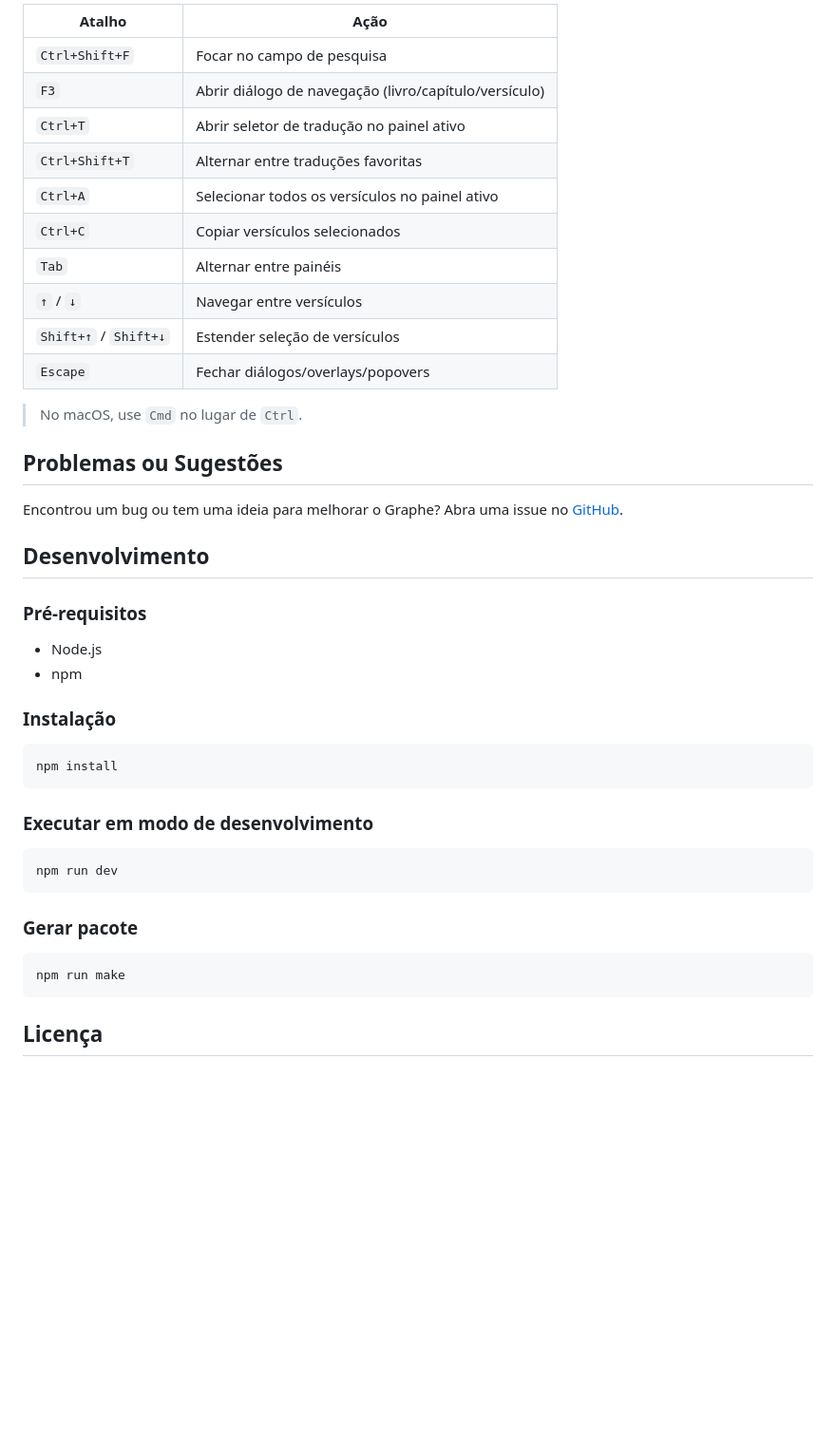
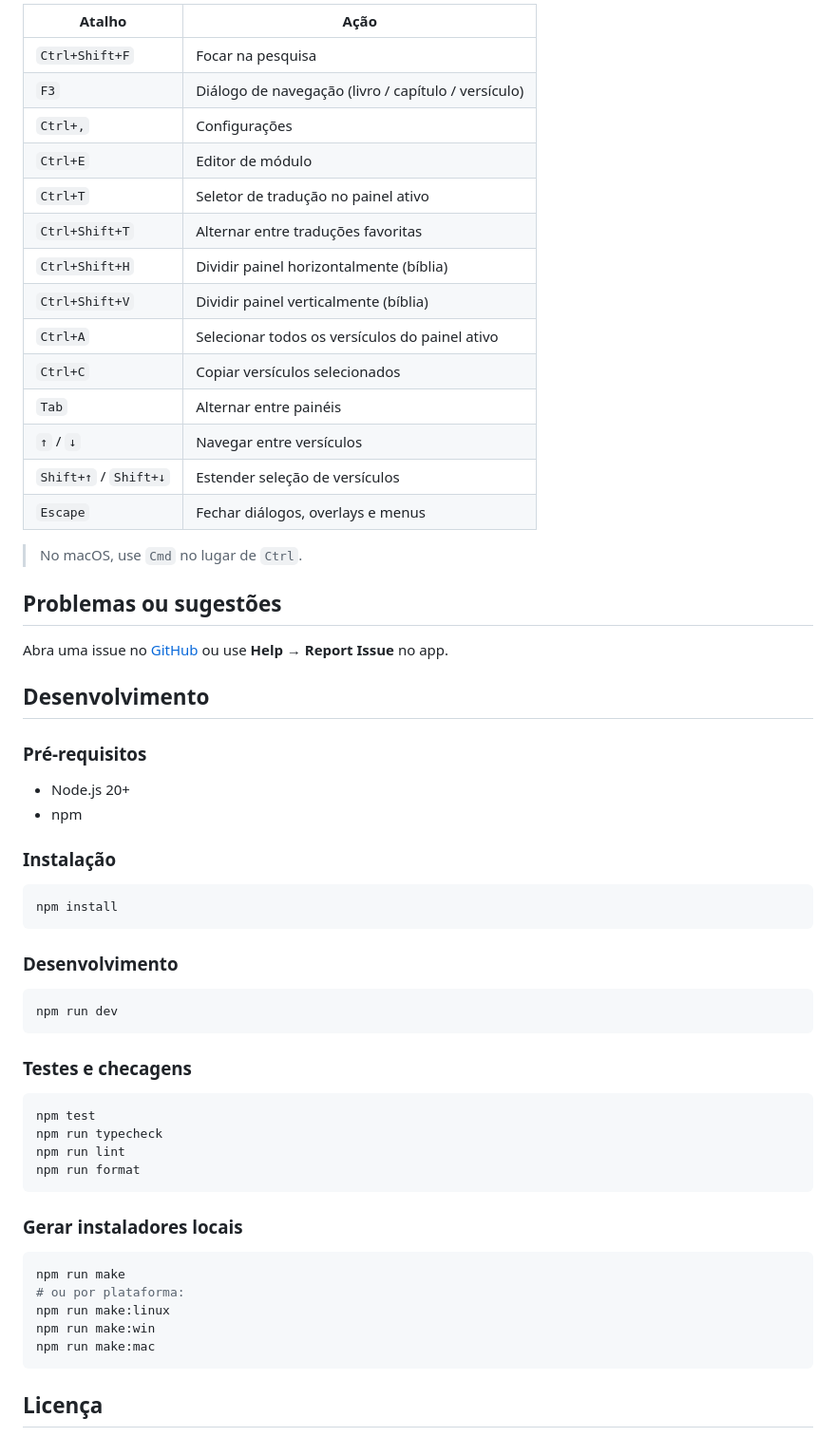
Before and after one commit to claudioscheer/graphe, a Markdown page: README.md, the part around one of its changes. Shown at 95% size. Drawn GitHub-style; blank space fills up the shorter version.

````diff
--- a/README.md
+++ b/README.md
@@ -101,28 +135,32 @@ Após a instalação, acesse as **Configurações** para verificar e organizar o
 
-| Atalho                | Ação                                                  |
-| --------------------- | ----------------------------------------------------- |
-| `Ctrl+Shift+F`        | Focar no campo de pesquisa                            |
-| `F3`                  | Abrir diálogo de navegação (livro/capítulo/versículo) |
-| `Ctrl+T`              | Abrir seletor de tradução no painel ativo             |
-| `Ctrl+Shift+T`        | Alternar entre traduções favoritas                    |
-| `Ctrl+A`              | Selecionar todos os versículos no painel ativo        |
-| `Ctrl+C`              | Copiar versículos selecionados                        |
-| `Tab`                 | Alternar entre painéis                                |
-| `↑` / `↓`             | Navegar entre versículos                              |
-| `Shift+↑` / `Shift+↓` | Estender seleção de versículos                        |
-| `Escape`              | Fechar diálogos/overlays/popovers                     |
+| Atalho                | Ação                                                |
+| --------------------- | --------------------------------------------------- |
+| `Ctrl+Shift+F`        | Focar na pesquisa                                   |
+| `F3`                  | Diálogo de navegação (livro / capítulo / versículo) |
+| `Ctrl+,`              | Configurações                                       |
+| `Ctrl+E`              | Editor de módulo                                    |
+| `Ctrl+T`              | Seletor de tradução no painel ativo                 |
+| `Ctrl+Shift+T`        | Alternar entre traduções favoritas                  |
+| `Ctrl+Shift+H`        | Dividir painel horizontalmente (bíblia)             |
+| `Ctrl+Shift+V`        | Dividir painel verticalmente (bíblia)               |
+| `Ctrl+A`              | Selecionar todos os versículos do painel ativo      |
+| `Ctrl+C`              | Copiar versículos selecionados                      |
+| `Tab`                 | Alternar entre painéis                              |
+| `↑` / `↓`             | Navegar entre versículos                            |
+| `Shift+↑` / `Shift+↓` | Estender seleção de versículos                      |
+| `Escape`              | Fechar diálogos, overlays e menus                   |
 
 > No macOS, use `Cmd` no lugar de `Ctrl`.
 
-## Problemas ou Sugestões
+## Problemas ou sugestões
 
-Encontrou um bug ou tem uma ideia para melhorar o Graphe? Abra uma issue no [GitHub](https://github.com/claudioscheer/graphe/issues).
+Abra uma issue no [GitHub](https://github.com/claudioscheer/graphe/issues) ou use **Help → Report Issue** no app.
 
 ## Desenvolvimento
 
 ### Pré-requisitos
 
-- Node.js
+- Node.js 20+
 - npm
 
 ### Instalação
@@ -131,16 +169,29 @@ Encontrou um bug ou tem uma ideia para melhorar o Graphe? Abra uma issue no [Git
 npm install
 ```
 
-### Executar em modo de desenvolvimento
+### Desenvolvimento
 
 ```bash
 npm run dev
 ```
 
-### Gerar pacote
+### Testes e checagens
+
+```bash
+npm test
+npm run typecheck
+npm run lint
+npm run format
+```
+
+### Gerar instaladores locais
 
 ```bash
 npm run make
+# ou por plataforma:
+npm run make:linux
+npm run make:win
+npm run make:mac
 ```
 
 ## Licença
````
Also changed, not shown: other parts of README.md (+102 -68 lines), assets/demo/demo.jpg (added), assets/demo/demo.png (deleted), 2 other files.
